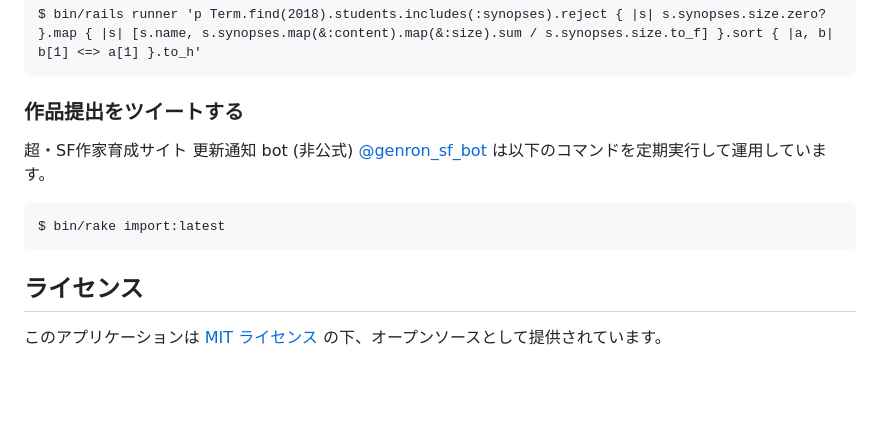
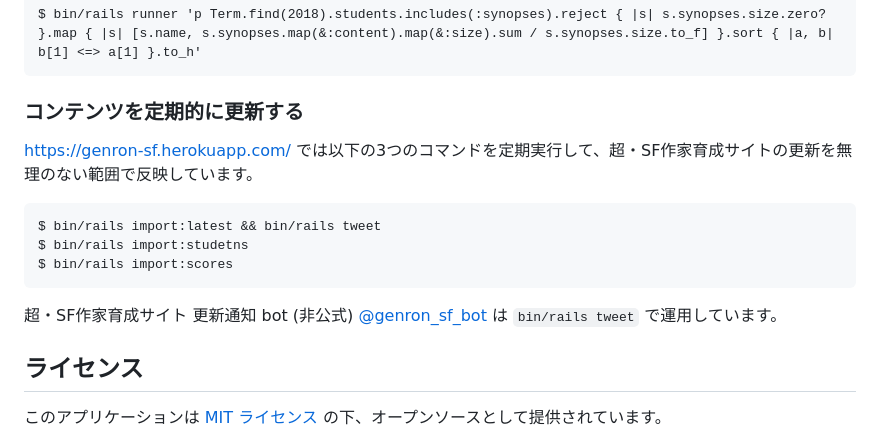
Before and after one commit to fuji-nakahara/genron-school-sf-app, a Markdown page: README.md, the part around the change printed below. GitHub-like rendering; blank space fills up the shorter version.

```diff
--- a/README.md
+++ b/README.md
@@ -47,11 +50,15 @@
 
     $ bin/rails runner 'p Term.find(2018).students.includes(:synopses).reject { |s| s.synopses.size.zero? }.map { |s| [s.name, s.synopses.map(&:content).map(&:size).sum / s.synopses.size.to_f] }.sort { |a, b| b[1] <=> a[1] }.to_h'
 
-### 作品提出をツイートする
+### コンテンツを定期的に更新する
 
-超・SF作家育成サイト 更新通知 bot (非公式) [@genron_sf_bot](https://twitter.com/genron_sf_bot) は以下のコマンドを定期実行して運用しています。
+https://genron-sf.herokuapp.com/ では以下の3つのコマンドを定期実行して、超・SF作家育成サイトの更新を無理のない範囲で反映しています。
 
-    $ bin/rake import:latest
+    $ bin/rails import:latest && bin/rails tweet
+    $ bin/rails import:studetns
+    $ bin/rails import:scores
+
+超・SF作家育成サイト 更新通知 bot (非公式) [@genron_sf_bot](https://twitter.com/genron_sf_bot) は `bin/rails tweet` で運用しています。
 
 ## ライセンス
 
```
Also changed, not shown: other parts of README.md (+12 -9 lines), screenshot.png.
